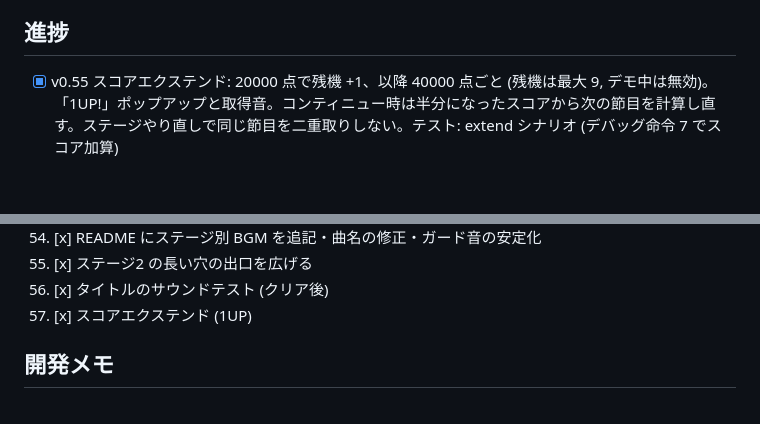
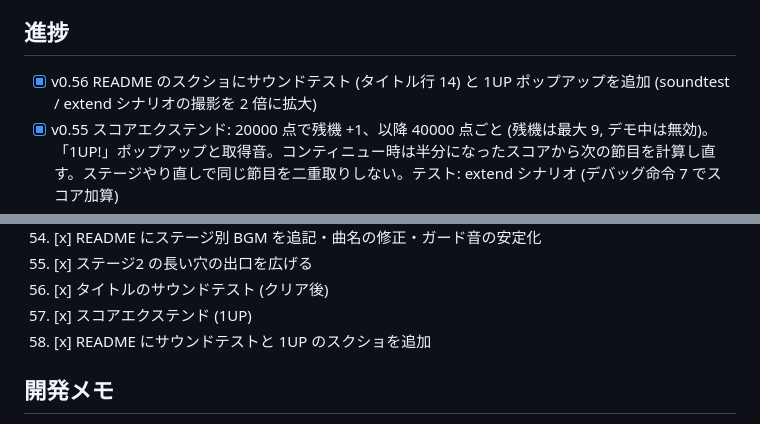
Before and after one commit to Nf07-yuma/gba-action, a Markdown page: ROADMAP.md, 2 parts joined by grey strips. Drawn GitHub-style; blank space fills up the shorter version.

Commit message:
v0.56: README にサウンドテストと 1UP のスクショを追加 (#54)
- soundtest / extend シナリオで撮った画面を 2 倍に拡大して docs/images に追加
- ROADMAP に項目 58 を追加


Claude-Session: https://claude.ai/code/session_01UTAGr9Queq6QcLbpvZFkkn

Co-authored-by: Claude <noreply@anthropic.com>

```diff
--- a/ROADMAP.md
+++ b/ROADMAP.md
@@ -12,6 +12,7 @@ Claude による自動ブラッシュアップ（約 20 時間、1 イテレー
 
 ## 進捗
 
+- [x] v0.56 README のスクショにサウンドテスト (タイトル行 14) と 1UP ポップアップを追加 (soundtest / extend シナリオの撮影を 2 倍に拡大)
 - [x] v0.55 スコアエクステンド: 20000 点で残機 +1、以降 40000 点ごと (残機は最大 9, デモ中は無効)。「1UP!」ポップアップと取得音。コンティニュー時は半分になったスコアから次の節目を計算し直す。ステージやり直しで同じ節目を二重取りしない。テスト: extend シナリオ (デバッグ命令 7 でスコア加算)
 - [x] v0.54 サウンドテスト: 一度クリアするとタイトルで L/R が使えるようになり、全 11 曲を番号と曲名つきで試聴できる (試聴中はデモプレイを始めない)。テスト: soundtest シナリオ (未クリアでは無反応・曲送り/戻し/折り返し・デモ抑止)。デバッグ命令 6 (クリア済みにする) と DebugInfo.song を追加
 - [x] v0.53 ステージ2 の「長い穴 + 鉄骨 + ドローン」区画: 最後の鉄骨から出口の地面まで 2 マス空いていて、HARD のボットが同じ穴 (列 181) に 9 回中 8 回落ちていた。出口の地面を 1 マス手前へ伸ばして隙間を 1 マスに。HARD ボットの穴落ちは 0 回に (残りは被弾によるミス)。NORMAL ボットはステージ5 まで到達のまま
@@ -137,6 +138,7 @@ Claude による自動ブラッシュアップ（約 20 時間、1 イテレー
 55. [x] ステージ2 の長い穴の出口を広げる
 56. [x] タイトルのサウンドテスト (クリア後)
 57. [x] スコアエクステンド (1UP)
+58. [x] README にサウンドテストと 1UP のスクショを追加
 
 ## 開発メモ
 
```
Also changed, not shown: README.md (+1 -0 lines), docs/images/extend_1up.png (added), docs/images/soundtest.png (added).
